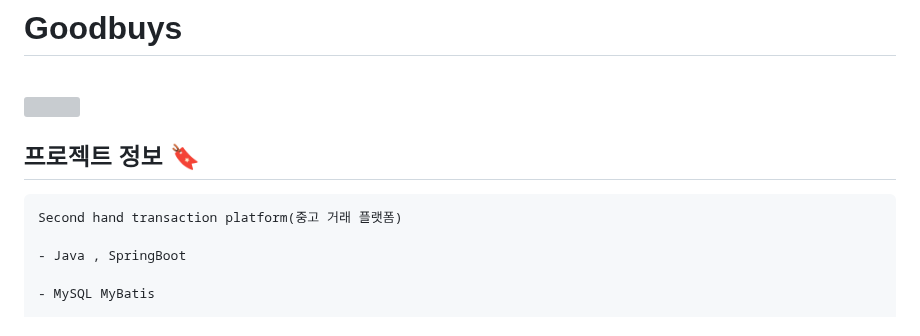
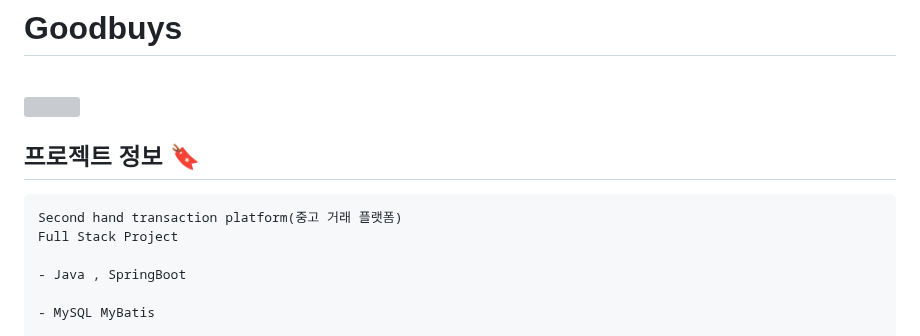
Before and after one commit to minwoogi/Goodbuys, a Markdown page: README.md, the part around the change. Drawn GitHub-style; grey boxes are pictures that could not be loaded.

Commit message:
docs: Update README

````diff
--- a/README.md
+++ b/README.md
@@ -8,6 +8,7 @@
 
 ```
 Second hand transaction platform(중고 거래 플랫폼)
+Full Stack Project
 
 - Java , SpringBoot
 
````
